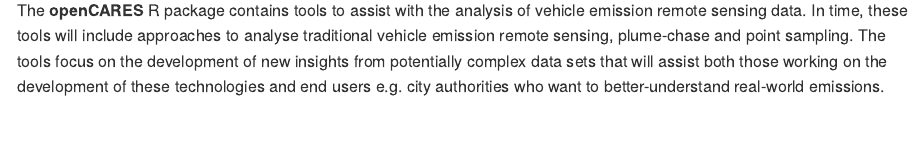
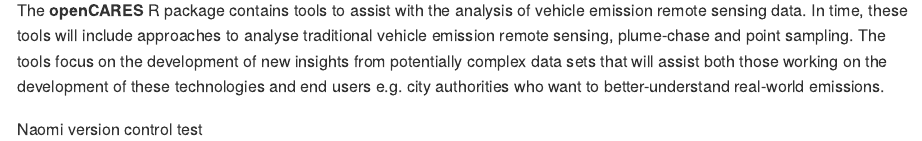
Before and after one commit to davidcarslaw/openCARES, an R Markdown document (README.Rmd): the page in a window 1100 px wide, from 480 px down. Rendered offline with R 4.5, knitr and Pandoc, with nearby package versions.

Commit message:
Naomi tests version control

```diff
--- a/README.Rmd
+++ b/README.Rmd
@@ -30,3 +30,5 @@
 <img src="inst/CARES_logo.jpeg" alt="CARES logo" width="35%" class="center"/>
 
 The **openCARES** R package contains tools to assist with the analysis of vehicle emission remote sensing data. In time, these tools will include approaches to analyse traditional vehicle emission remote sensing, plume-chase and point sampling. The tools focus on the development of new insights from potentially complex data sets that will assist both those working on the development of these technologies and end users e.g. city authorities who want to better-understand real-world emissions.
+
+Naomi version control test
```
